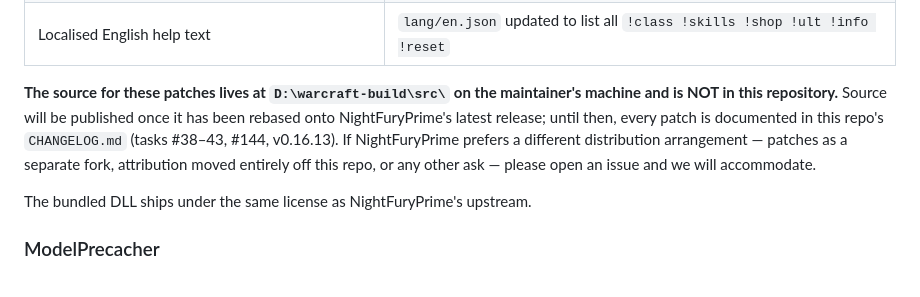
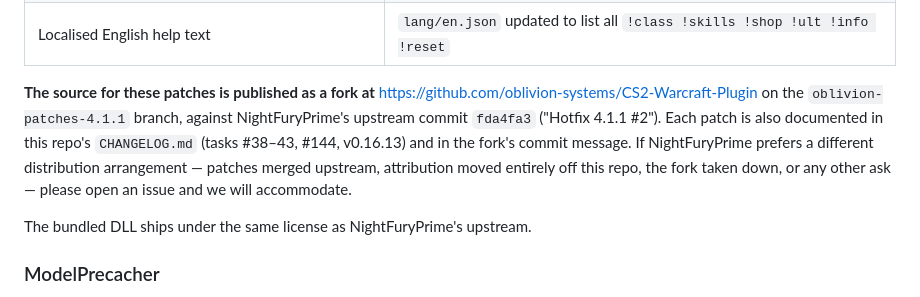
Before and after one commit to oblivion-systems/OblivionServerTool, a Markdown page: CREDITS.md, the part around the change. GitHub-like rendering.

Commit message:
docs: CREDITS.md — link WarcraftPlugin patches to published fork
Replaces the "source lives on the maintainer's machine" placeholder
with a real URL: the patches now live at
oblivion-systems/CS2-Warcraft-Plugin on branch oblivion-patches-4.1.1,
forked from NightFuryPrime/CS2-Warcraft-Plugin @ fda4fa3.

Fulfills the CREDITS commitment so the v1.0 BSL launch ships with a
published source reference rather than an IOU.

Co-Authored-By: Claude Opus 4.7 (1M context) <noreply@anthropic.com>

```diff
--- a/CREDITS.md
+++ b/CREDITS.md
@@ -81,13 +81,14 @@ with the following patches on top of NightFuryPrime's v4.1.1 base:
 | `Plugin.Unload` hardening | Timers + queues cleared deterministically |
 | Localised English help text | `lang/en.json` updated to list all `!class !skills !shop !ult !info !reset` |
 
-**The source for these patches lives at `D:\warcraft-build\src\` on
-the maintainer's machine and is NOT in this repository.**  Source will
-be published once it has been rebased onto NightFuryPrime's latest
-release; until then, every patch is documented in this repo's
-`CHANGELOG.md` (tasks #38–43, #144, v0.16.13).  If NightFuryPrime
-prefers a different distribution arrangement — patches as a separate
-fork, attribution moved entirely off this repo, or any other ask —
+**The source for these patches is published as a fork at**
+<https://github.com/oblivion-systems/CS2-Warcraft-Plugin> on the
+`oblivion-patches-4.1.1` branch, against NightFuryPrime's upstream
+commit `fda4fa3` ("Hotfix 4.1.1 #2").  Each patch is also documented
+in this repo's `CHANGELOG.md` (tasks #38–43, #144, v0.16.13) and in
+the fork's commit message.  If NightFuryPrime prefers a different
+distribution arrangement — patches merged upstream, attribution moved
+entirely off this repo, the fork taken down, or any other ask —
 please open an issue and we will accommodate.
 
 The bundled DLL ships under the same license as NightFuryPrime's
```
